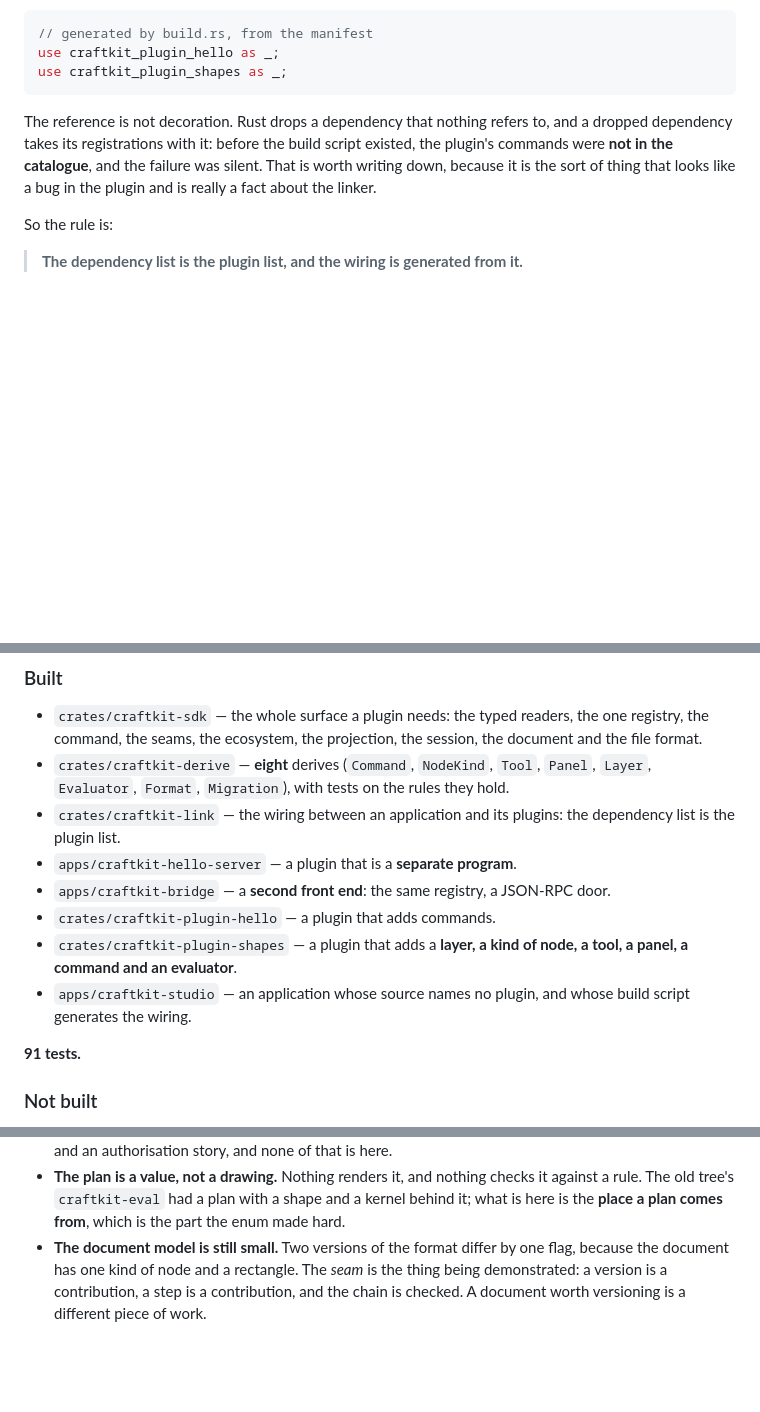
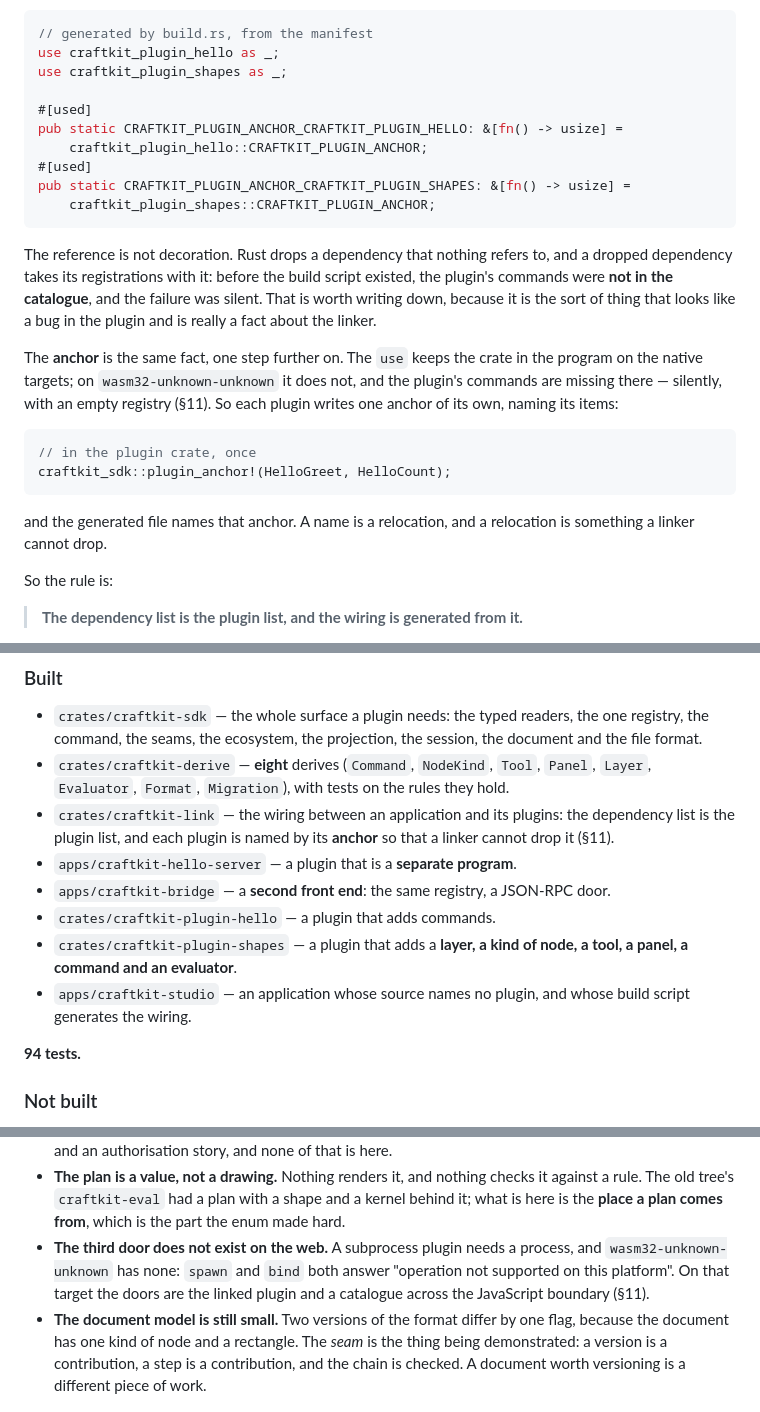
Before and after one commit to CipherOcto/craftkit, a Markdown page: v2/README.md, 3 parts joined by grey strips. Drawn GitHub-style; blank space fills up the shorter version.

````diff
--- a/v2/README.md
+++ b/v2/README.md
@@ -196,6 +196,13 @@ The wiring is generated from the dependency list:
 // generated by build.rs, from the manifest
 use craftkit_plugin_hello as _;
 use craftkit_plugin_shapes as _;
+
+#[used]
+pub static CRAFTKIT_PLUGIN_ANCHOR_CRAFTKIT_PLUGIN_HELLO: &[fn() -> usize] =
+    craftkit_plugin_hello::CRAFTKIT_PLUGIN_ANCHOR;
+#[used]
+pub static CRAFTKIT_PLUGIN_ANCHOR_CRAFTKIT_PLUGIN_SHAPES: &[fn() -> usize] =
+    craftkit_plugin_shapes::CRAFTKIT_PLUGIN_ANCHOR;
 ```
 
 The reference is not decoration. Rust drops a dependency that nothing refers
@@ -204,6 +211,20 @@ build script existed, the plugin's commands were **not in the catalogue**,
 and the failure was silent. That is worth writing down, because it is the
 sort of thing that looks like a bug in the plugin and is really a fact about
 the linker.
+
+The **anchor** is the same fact, one step further on. The `use` keeps the
+crate in the program on the native targets; on
+`wasm32-unknown-unknown` it does not, and the plugin's commands are missing
+there — silently, with an empty registry (§11). So each plugin writes one
+anchor of its own, naming its items:
+
+```rust
+// in the plugin crate, once
+craftkit_sdk::plugin_anchor!(HelloGreet, HelloCount);
+```
+
+and the generated file names that anchor. A name is a relocation, and a
+relocation is something a linker cannot drop.
 
 So the rule is:
 
@@ -411,7 +519,8 @@ hole.
   `Tool`, `Panel`, `Layer`, `Evaluator`, `Format`, `Migration`), with tests
   on the rules they hold.
 - `crates/craftkit-link` — the wiring between an application and its plugins:
-  the dependency list is the plugin list.
+  the dependency list is the plugin list, and each plugin is named by its
+  **anchor** so that a linker cannot drop it (§11).
 - `apps/craftkit-hello-server` — a plugin that is a **separate program**.
 - `apps/craftkit-bridge` — a **second front end**: the same registry, a
   JSON-RPC door.
@@ -421,7 +530,7 @@ hole.
 - `apps/craftkit-studio` — an application whose source names no plugin, and
   whose build script generates the wiring.
 
-**91 tests.**
+**94 tests.**
 
 ### Not built
 
@@ -538,6 +647,11 @@ run time and runs that too.
   checks it against a rule. The old tree's `craftkit-eval` had a plan with
   a shape and a kernel behind it; what is here is the **place a plan comes
   from**, which is the part the enum made hard.
+- **The third door does not exist on the web.** A subprocess plugin needs a
+  process, and `wasm32-unknown-unknown` has none: `spawn` and `bind` both
+  answer "operation not supported on this platform". On that target the
+  doors are the linked plugin and a catalogue across the JavaScript
+  boundary (§11).
 - **The document model is still small.** Two versions of the format differ
   by one flag, because the document has one kind of node and a rectangle.
   The *seam* is the thing being demonstrated: a version is a contribution,
````
Also changed, not shown: other parts of v2/README.md (+91 -4 lines).
